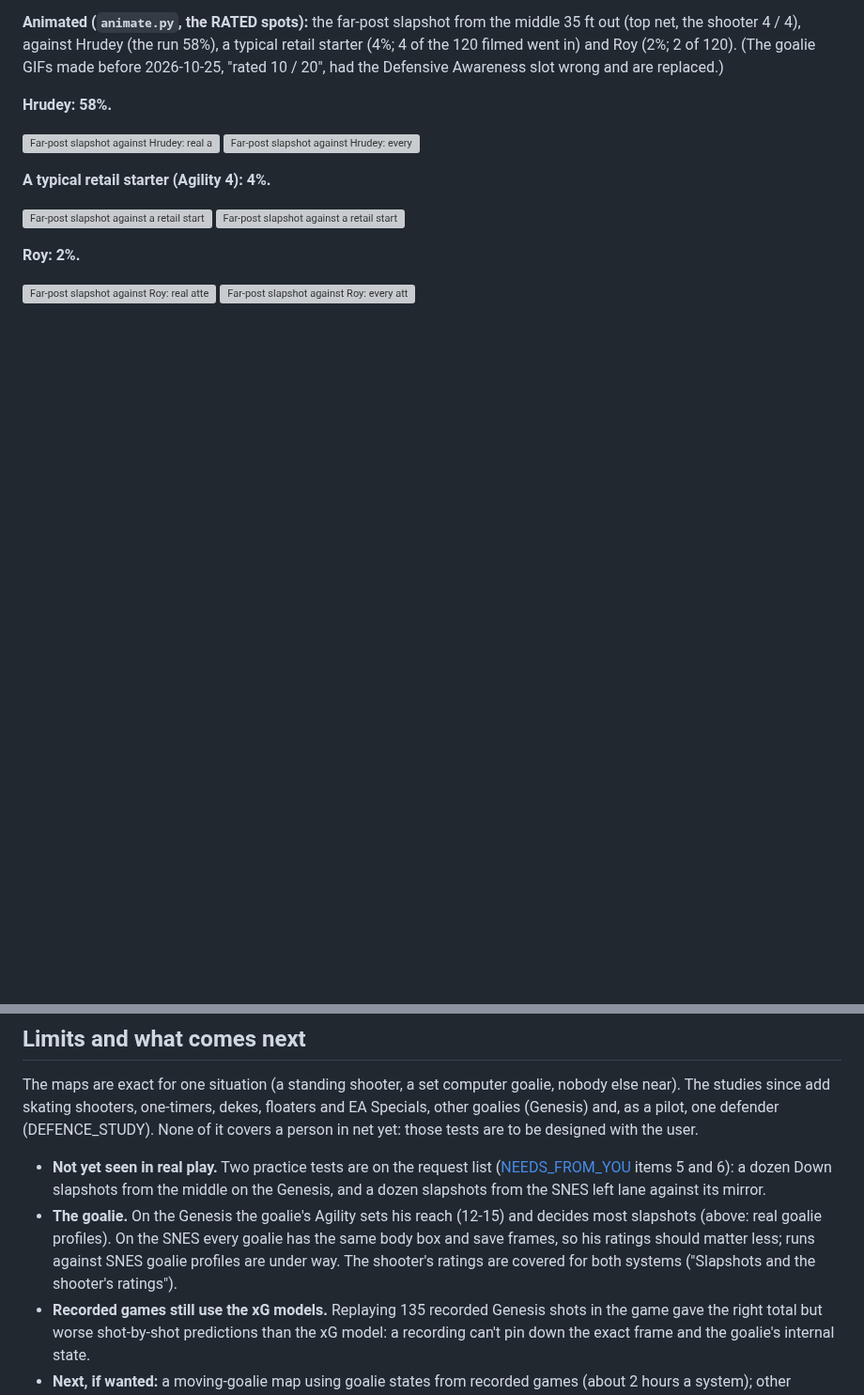
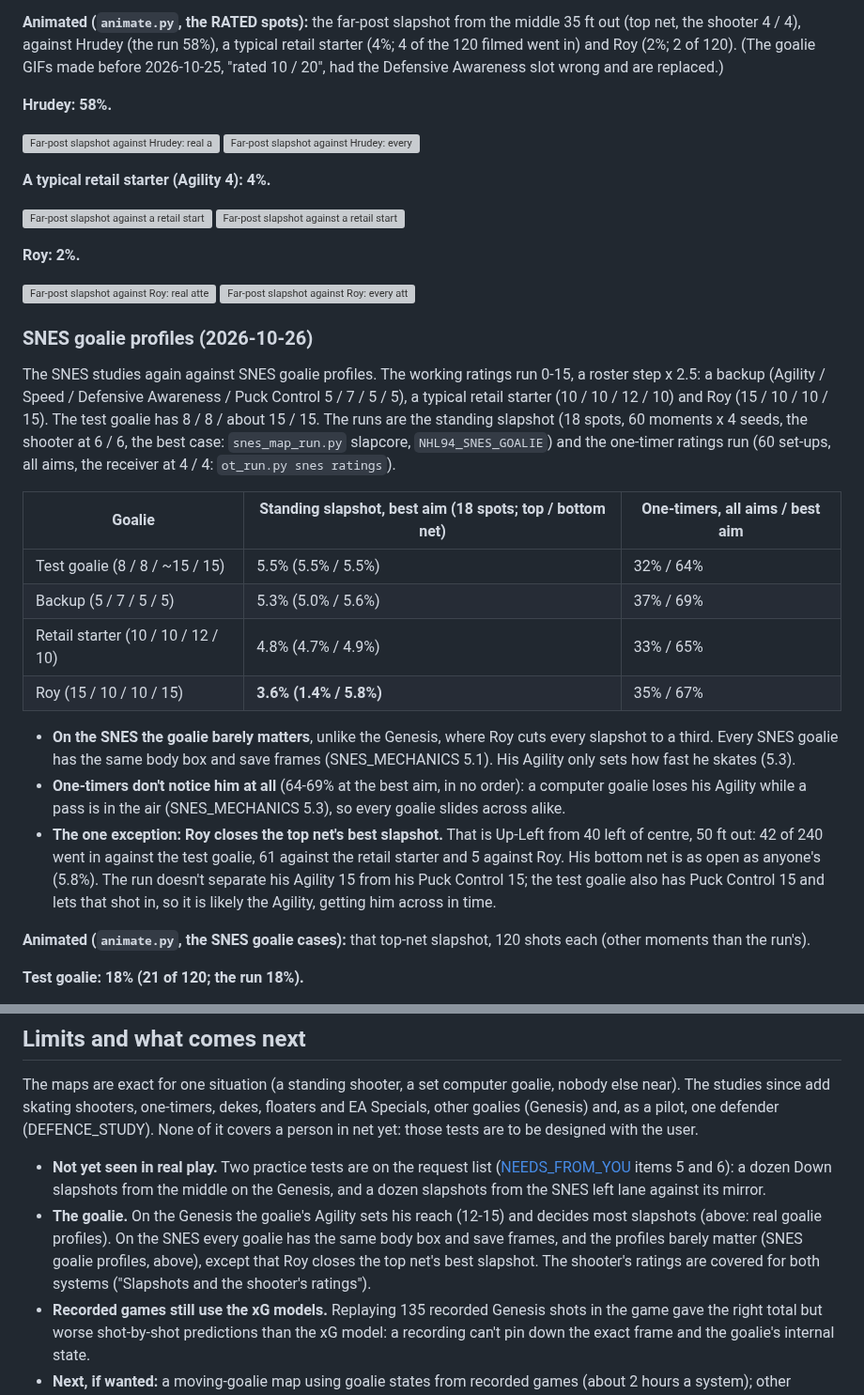
Before and after one commit to nhl94dotcom/NHL94MatchViewer, a Markdown page: docs/SCORING_MAP.md, 2 parts joined by grey strips. Shown at 94% size. GitHub-like rendering; blank space fills up the shorter version; grey boxes are pictures that could not be loaded.

```diff
--- a/docs/SCORING_MAP.md
+++ b/docs/SCORING_MAP.md
@@ -1648,3 +1648,32 @@ moments x 4 seeds, both nets.)
 ![Far-post slapshot against Roy: real attempts](img/scoring_map/genesis_slap_goalie_roy_clips.gif)
 ![Far-post slapshot against Roy: every attempt from above](img/scoring_map/genesis_slap_goalie_roy_fan.gif)
 
+### SNES goalie profiles (2026-10-26)
+
+The SNES studies again against SNES goalie profiles. The working ratings run 0-15, a roster step x 2.5: a backup
+(Agility / Speed / Defensive Awareness / Puck Control 5 / 7 / 5 / 5), a typical retail starter (10 / 10 / 12 / 10) and
+Roy (15 / 10 / 10 / 15). The test goalie has 8 / 8 / about 15 / 15. The runs are the standing slapshot (18 spots, 60
+moments x 4 seeds, the shooter at 6 / 6, the best case: `snes_map_run.py` slapcore, `NHL94_SNES_GOALIE`) and the
+one-timer ratings run (60 set-ups, all aims, the receiver at 4 / 4: `ot_run.py snes ratings`).
+
+| Goalie | Standing slapshot, best aim (18 spots; top / bottom net) | One-timers, all aims / best aim |
+| --- | --- | --- |
+| Test goalie (8 / 8 / ~15 / 15) | 5.5% (5.5% / 5.5%) | 32% / 64% |
+| Backup (5 / 7 / 5 / 5) | 5.3% (5.0% / 5.6%) | 37% / 69% |
+| Retail starter (10 / 10 / 12 / 10) | 4.8% (4.7% / 4.9%) | 33% / 65% |
+| Roy (15 / 10 / 10 / 15) | **3.6% (1.4% / 5.8%)** | 35% / 67% |
+
+- **On the SNES the goalie barely matters**, unlike the Genesis, where Roy cuts every slapshot to a third. Every SNES
+  goalie has the same body box and save frames (SNES_MECHANICS 5.1). His Agility only sets how fast he skates (5.3).
+- **One-timers don't notice him at all** (64-69% at the best aim, in no order): a computer goalie loses his Agility
+  while a pass is in the air (SNES_MECHANICS 5.3), so every goalie slides across alike.
+- **The one exception: Roy closes the top net's best slapshot.** That is Up-Left from 40 left of centre, 50 ft out: 42
+  of 240 went in against the test goalie, 61 against the retail starter and 5 against Roy. His bottom net is as open
+  as anyone's (5.8%). The run doesn't separate his Agility 15 from his Puck Control 15; the test goalie also has Puck
+  Control 15 and lets that shot in, so it is likely the Agility, getting him across in time.
+
+**Animated (`animate.py`, the SNES goalie cases):** that top-net slapshot, 120 shots each (other moments than the
+run's).
+
+**Test goalie: 18% (21 of 120; the run 18%).**
+
@@ -1658,8 +1703,8 @@ defender (DEFENCE_STUDY). None of it covers a person in net yet: those tests are
   items 5 and 6): a dozen Down slapshots from the middle on the Genesis, and a dozen slapshots from the SNES left lane
   against its mirror.
 - **The goalie.** On the Genesis the goalie's Agility sets his reach (12-15) and decides most slapshots (above:
-  real goalie profiles). On the SNES every goalie has the same body box and save frames, so his ratings should matter
-  less; runs against SNES goalie profiles are under way. The shooter's ratings are covered for both systems
+  real goalie profiles). On the SNES every goalie has the same body box and save frames, and the profiles barely matter
+  (SNES goalie profiles, above), except that Roy closes the top net's best slapshot. The shooter's ratings are covered for both systems
   ("Slapshots and the shooter's ratings").
 - **Recorded games still use the xG models.** Replaying 135 recorded Genesis shots in the game gave the right total but
   worse shot-by-shot predictions than the xG model: a recording can't pin down the exact frame and the goalie's internal
```
Also changed, not shown: other parts of docs/SCORING_MAP.md (+16 -0 lines), docs/SNES_MECHANICS.md (+4 -0 lines), docs/img/scoring_map/snes_slap_goalie_retail_fan.gif (added), docs/img/scoring_map/snes_slap_goalie_roy_fan.gif (added), docs/img/scoring_map/snes_slap_goalie_test_fan.gif (added), 4 other files.
